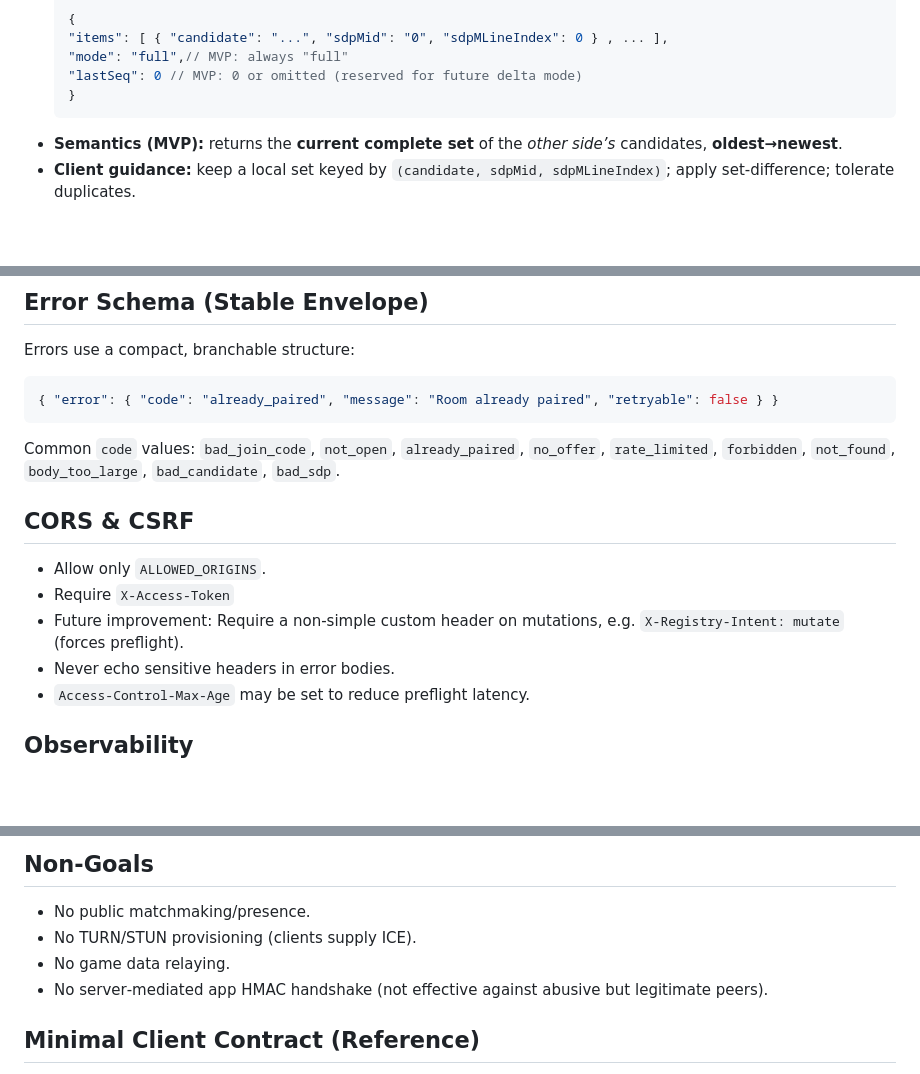
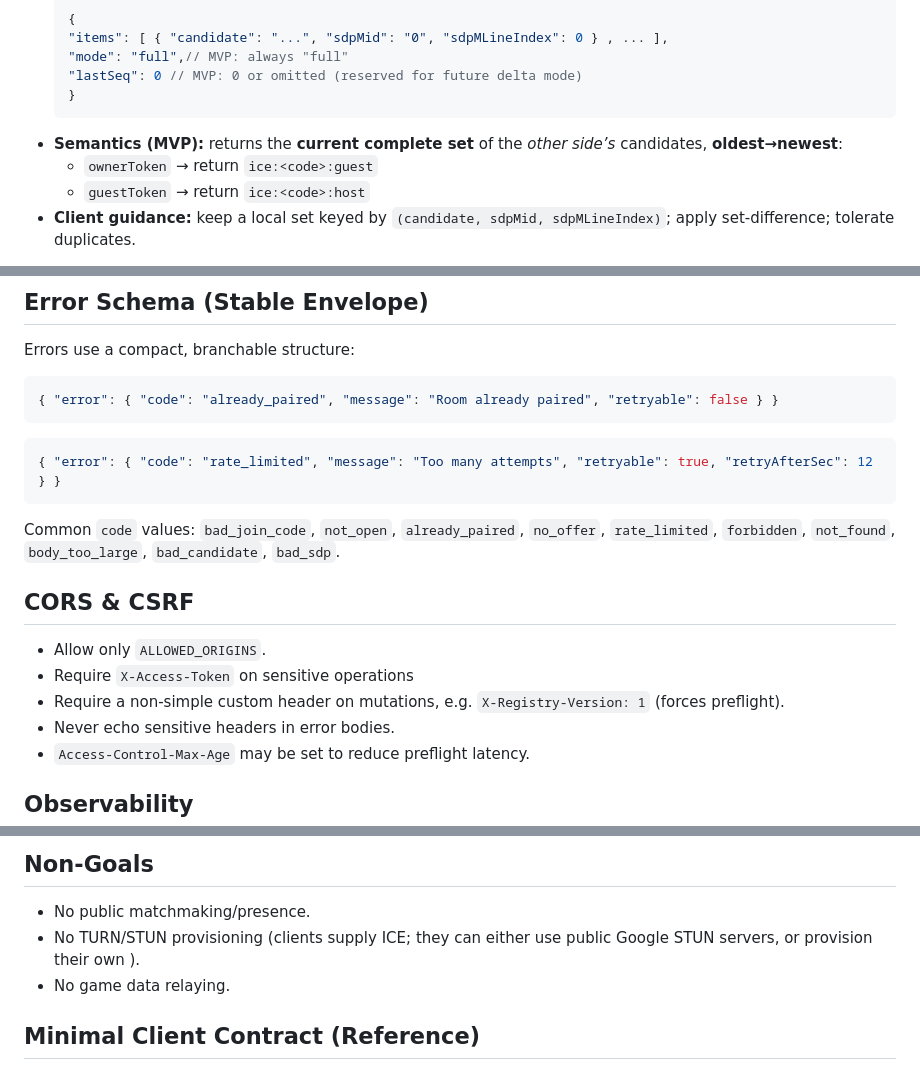
Before and after one commit to VitalyBrusentsev/game-wormish, a Markdown page: cloudflare-registry-api-spec.md, 3 parts joined by grey strips. GitHub-like rendering; blank space fills up the shorter version.

````diff
--- a/cloudflare-registry-api-spec.md
+++ b/cloudflare-registry-api-spec.md
@@ -211,7 +221,9 @@ This proposal relies on a **human‑friendly, short‑lived room & join codes**.
   "lastSeq": 0 // MVP: 0 or omitted (reserved for future delta mode)
   }
   ```
-- **Semantics (MVP):** returns the **current complete set** of the *other side’s* candidates, **oldest→newest**.
+- **Semantics (MVP):** returns the **current complete set** of the *other side’s* candidates, **oldest→newest**:
+  - `ownerToken` → return `ice:<code>:guest`
+  - `guestToken` → return `ice:<code>:host`
 - **Client guidance:** keep a local set keyed by `(candidate, sdpMid, sdpMLineIndex)`; apply set‑difference; tolerate duplicates.
 
 **Future compatibility:** when `since` is provided, backend may return only deltas with `"mode":"delta"` and real `lastSeq`—without breaking old clients.
@@ -229,14 +241,17 @@ Errors use a compact, branchable structure:
 ```json
 { "error": { "code": "already_paired", "message": "Room already paired", "retryable": false } }
 ```
+```json
+{ "error": { "code": "rate_limited", "message": "Too many attempts", "retryable": true, "retryAfterSec": 12 } }
+```
 
 Common `code` values: `bad_join_code`, `not_open`, `already_paired`, `no_offer`, `rate_limited`, `forbidden`, `not_found`, `body_too_large`, `bad_candidate`, `bad_sdp`.
 
 ## CORS & CSRF
 
 - Allow only `ALLOWED_ORIGINS`.
-- Require `X-Access-Token`
-- Future improvement: Require a non-simple custom header on mutations, e.g. `X-Registry-Intent: mutate` (forces preflight).
+- Require `X-Access-Token` on sensitive operations
+- Require a non-simple custom header on mutations, e.g. `X-Registry-Version: 1` (forces preflight).
 - Never echo sensitive headers in error bodies.
 - `Access-Control-Max-Age` may be set to reduce preflight latency.
 
@@ -265,9 +280,8 @@ Common `code` values: `bad_join_code`, `not_open`, `already_paired`, `no_offer`,
 ## Non‑Goals
 
 - No public matchmaking/presence.
-- No TURN/STUN provisioning (clients supply ICE).
+- No TURN/STUN provisioning (clients supply ICE; they can either use public Google STUN servers, or provision their own ).
 - No game data relaying.
-- No server‑mediated app HMAC handshake (not effective against abusive but legitimate peers).
 
 ## Minimal Client Contract (Reference)
 
````
Also changed, not shown: other parts of cloudflare-registry-api-spec.md (+22 -12 lines).
